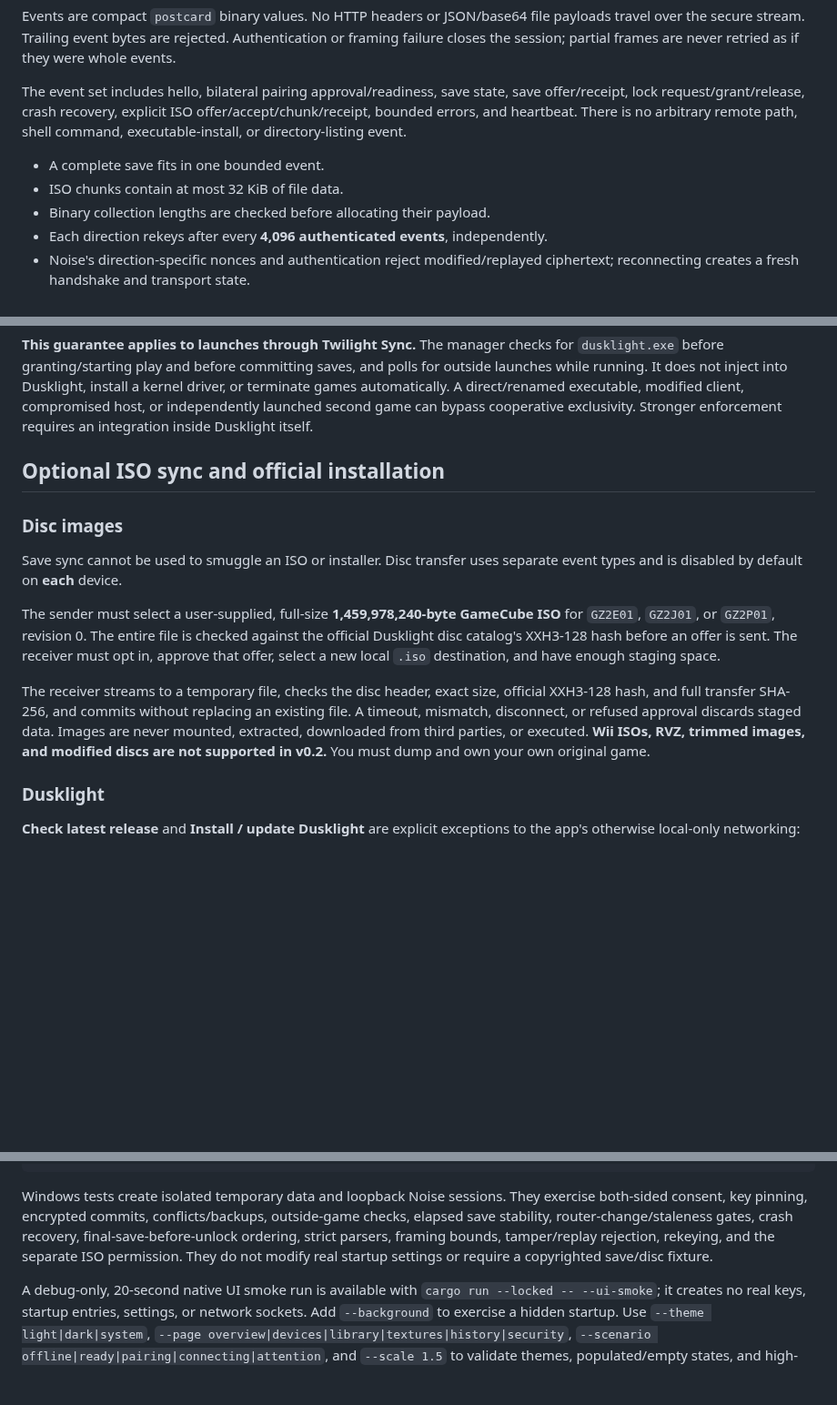
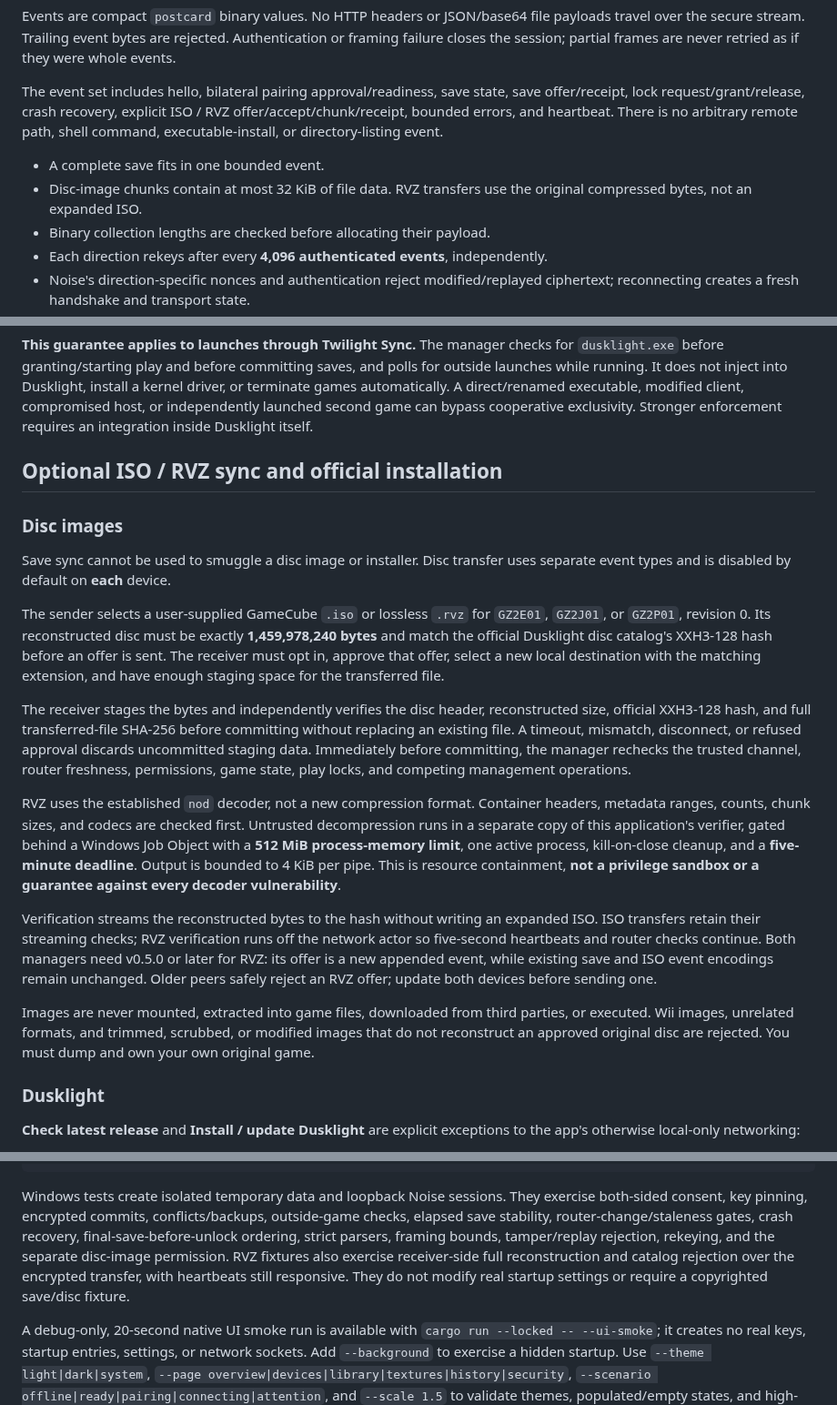
Before and after one commit to false00/twilight-sync, a Markdown page: docs/guide.md, 3 parts joined by grey strips. Shown at 91% size. Rendered like a GitHub page; blank space fills up the shorter version.

```diff
--- a/docs/guide.md
+++ b/docs/guide.md
@@ -216,12 +216,13 @@ Authentication or framing failure closes the session; partial frames are never
 retried as if they were whole events.
 
 The event set includes hello, bilateral pairing approval/readiness, save state,
-save offer/receipt, lock request/grant/release, crash recovery, explicit ISO
+save offer/receipt, lock request/grant/release, crash recovery, explicit ISO / RVZ
 offer/accept/chunk/receipt, bounded errors, and heartbeat. There is no arbitrary
 remote path, shell command, executable-install, or directory-listing event.
 
 - A complete save fits in one bounded event.
-- ISO chunks contain at most 32 KiB of file data.
+- Disc-image chunks contain at most 32 KiB of file data. RVZ transfers use the
+  original compressed bytes, not an expanded ISO.
 - Binary collection lengths are checked before allocating their payload.
 - Each direction rekeys after every **4,096 authenticated events**, independently.
 - Noise's direction-specific nonces and authentication reject modified/replayed
@@ -308,25 +309,46 @@ executable, modified client, compromised host, or independently launched second
 game can bypass cooperative exclusivity. Stronger enforcement requires an
 integration inside Dusklight itself.
 
-## Optional ISO sync and official installation
+## Optional ISO / RVZ sync and official installation
 
 ### Disc images
 
-Save sync cannot be used to smuggle an ISO or installer. Disc transfer uses
+Save sync cannot be used to smuggle a disc image or installer. Disc transfer uses
 separate event types and is disabled by default on **each** device.
 
-The sender must select a user-supplied, full-size **1,459,978,240-byte GameCube
-ISO** for `GZ2E01`, `GZ2J01`, or `GZ2P01`, revision 0. The entire file is checked
-against the official Dusklight disc catalog's XXH3-128 hash before an offer is
-sent. The receiver must opt in, approve that offer, select a new local `.iso`
-destination, and have enough staging space.
+The sender selects a user-supplied GameCube `.iso` or lossless `.rvz` for
+`GZ2E01`, `GZ2J01`, or `GZ2P01`, revision 0. Its reconstructed disc must be exactly
+**1,459,978,240 bytes** and match the official Dusklight disc catalog's XXH3-128
+hash before an offer is sent. The receiver must opt in, approve that offer,
+select a new local destination with the matching extension, and have enough
+staging space for the transferred file.
 
-The receiver streams to a temporary file, checks the disc header, exact size,
-official XXH3-128 hash, and full transfer SHA-256, and commits without replacing
-an existing file. A timeout, mismatch, disconnect, or refused approval discards
-staged data. Images are never mounted, extracted, downloaded from third parties,
-or executed. **Wii ISOs, RVZ, trimmed images, and modified discs are not supported
-in v0.2.** You must dump and own your own original game.
+The receiver stages the bytes and independently verifies the disc header,
+reconstructed size, official XXH3-128 hash, and full transferred-file SHA-256
+before committing without replacing an existing file. A timeout, mismatch,
+disconnect, or refused approval discards uncommitted staging data. Immediately
+before committing, the manager rechecks the trusted channel, router freshness,
+permissions, game state, play locks, and competing management operations.
+
+RVZ uses the established `nod` decoder, not a new compression format. Container
+headers, metadata ranges, counts, chunk sizes, and codecs are checked first.
+Untrusted decompression runs in a separate copy of this application's verifier,
+gated behind a Windows Job Object with a **512 MiB process-memory limit**, one
+active process, kill-on-close cleanup, and a **five-minute deadline**. Output is
+bounded to 4 KiB per pipe. This is resource containment, **not a privilege sandbox
+or a guarantee against every decoder vulnerability**.
+
+Verification streams the reconstructed bytes to the hash without writing an
+expanded ISO. ISO transfers retain their streaming checks; RVZ verification runs
+off the network actor so five-second heartbeats and router checks continue.
+Both managers need v0.5.0 or later for RVZ: its offer is a new appended event, while existing
+save and ISO event encodings remain unchanged. Older peers safely reject an RVZ
+offer; update both devices before sending one.
+
+Images are never mounted, extracted into game files, downloaded from third
+parties, or executed. Wii images, unrelated formats, and trimmed, scrubbed, or
+modified images that do not reconstruct an approved original disc are rejected.
+You must dump and own your own original game.
 
 ### Dusklight
 
@@ -627,7 +650,9 @@ Windows tests create isolated temporary data and loopback Noise sessions. They
 exercise both-sided consent, key pinning, encrypted commits, conflicts/backups,
 outside-game checks, elapsed save stability, router-change/staleness gates,
 crash recovery, final-save-before-unlock ordering, strict parsers, framing bounds,
-tamper/replay rejection, rekeying, and the separate ISO permission. They do not
+tamper/replay rejection, rekeying, and the separate disc-image permission. RVZ
+fixtures also exercise receiver-side full reconstruction and catalog rejection
+over the encrypted transfer, with heartbeats still responsive. They do not
 modify real startup settings or require a copyrighted save/disc fixture.
 
 A debug-only, 20-second native UI smoke run is available with
```
Also changed, not shown: other parts of docs/guide.md (+3 -2 lines), README.md (+16 -3 lines), docs/development.md (+31 -5 lines), assets/app-icon-256.png (added), assets/app-icon-32.png (added), 15 other files.
